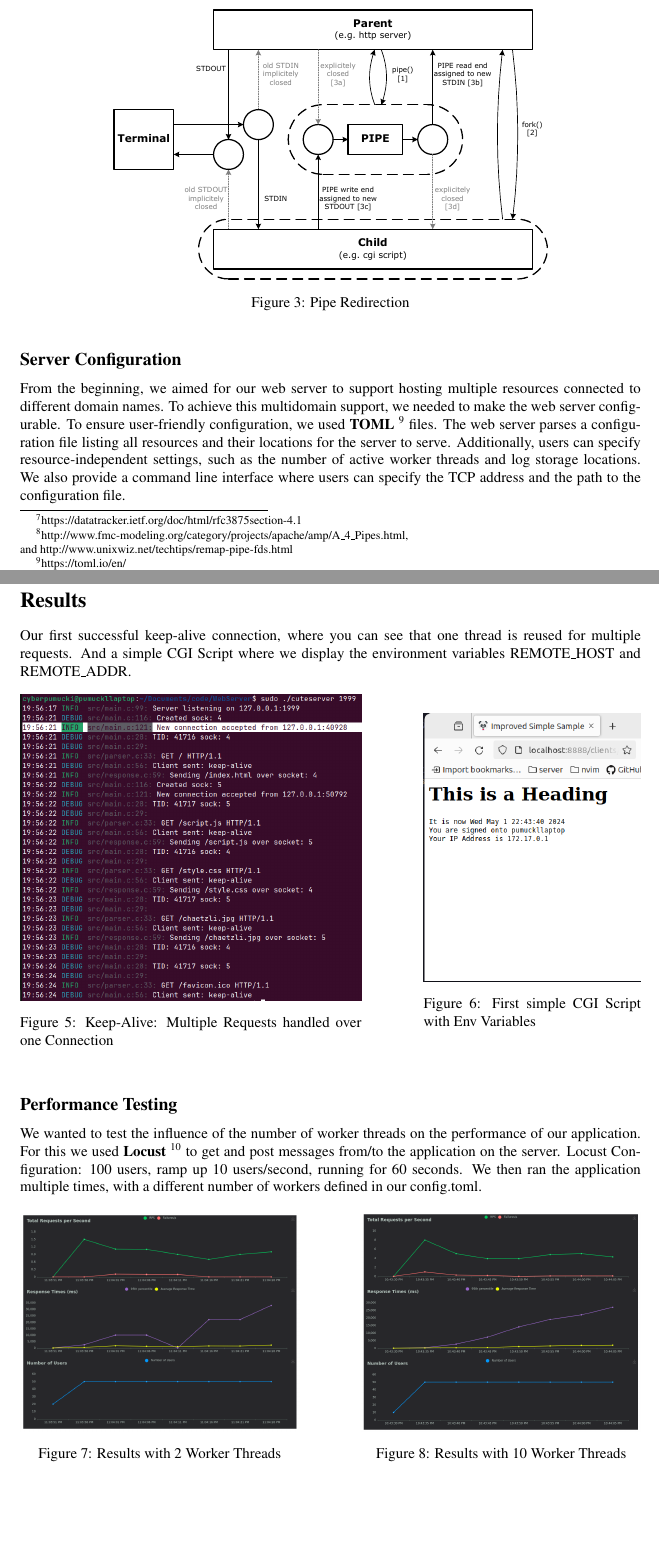
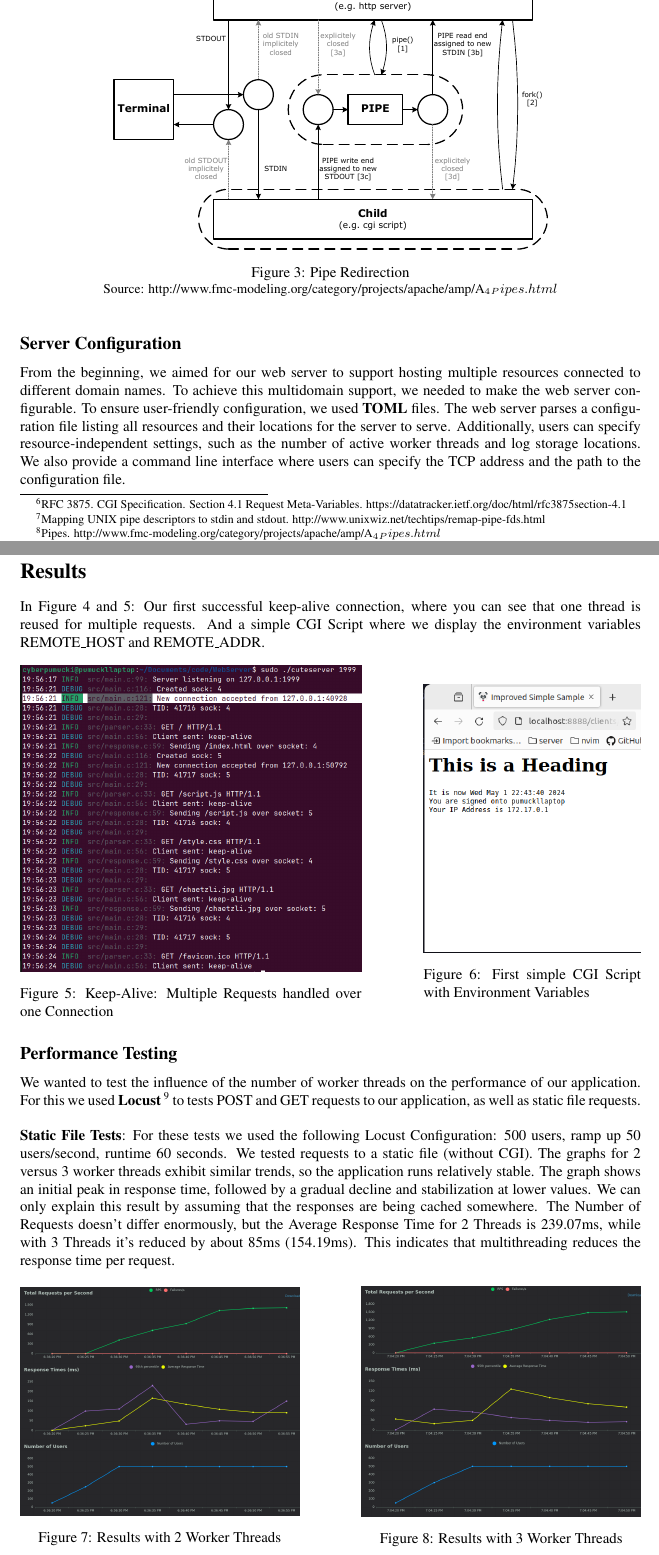
Before and after one commit to EphraimSiegfried/cuteserver, a LaTeX document (reports/final-report/main.tex, which reads reports/final-report/content/02_background.tex, reports/final-report/content/03_implementation.tex, reports/final-report/content/04_results_discussion.tex): two parts of pages 4 and 6 of 8, joined at a grey line, cut so that both start at the same text, the shorter picture padded with empty space. The pictures show the PDF file reports/final-report/main.pdf that the author committed with the source.

Commit message:
update report

```diff
--- a/reports/final-report/content/02_background.tex
+++ b/reports/final-report/content/02_background.tex
@@ -18,15 +18,17 @@ There are several Request Methods which signal what kind of action should be per
 	\centering
 	\includegraphics[width=0.9\textwidth]{figures/http_structure.png}
 	\caption{HTTP Requests and Responses}
-\end{figure} %QUELLE: https://developer.mozilla.org/en-US/docs/Web/HTTP/Messages
+    \floatfoot{\small Source: https://developer.mozilla.org/en-US/docs/Web/HTTP/Messages}
+\end{figure}
 
 \subsection*{Common Gateway Interface}
-The Common Gateway Interface (CGI) \footnote{https://datatracker.ietf.org/doc/html/rfc3875} is a technology we encountered during our research on handling HTTP POST requests. CGI is an interface that defines how the web server interacts with external programs. This enables the creation of dynamic content, such as generating user-specific webpages or processing form submissions, and facilitates communication between the web server and application backend services.
+The Common Gateway Interface (CGI) \footnote{RFC 3875. CGI Specification. from https://datatracker.ietf.org/doc/html/rfc3875} is a technology we encountered during our research on handling HTTP POST requests. CGI is an interface that defines how the web server interacts with external programs. This enables the creation of dynamic content, such as generating user-specific webpages or processing form submissions, and facilitates communication between the web server and application backend services.
 
 \begin{figure}[h]
 	\centering
 	\includegraphics[width=\textwidth]{figures/Common-Gateway-Interface.png}
 	\caption{The Common Gateway Interface}
+    \floatfoot{\small Source: https://www.educba.com/what-is-common-gateway-interface/}
 \end{figure}
 
 When a request with a URL denoting a CGI script, like example.com/backend.cgi, enters the web server, the server locates the executable file called backend.cgi. It then spawns a process to execute the CGI script and communicates with this process via piped standard input/output and environment variables. After the CGI script sends its response to the web server, the server may verify the response and forward it to the client.\\
--- a/reports/final-report/content/03_implementation.tex
+++ b/reports/final-report/content/03_implementation.tex
@@ -1,14 +1,14 @@
 \section*{Implementation}
 
 \subsection*{Development Environment}
-The development of Cuteserver was primarily accomplished through pair programming. We held regular meetings where we shared our terminals using a shell sharing tool called \textbf{sshx} \footnote{https://sshx.io/}. This tool was particularly effective for collaboration since we both used \textbf{Neovim} \footnote{https://neovim.io/} as our code editor. \\
+The development of Cuteserver was primarily accomplished through pair programming. We held regular meetings where we shared our terminals using a shell sharing tool called \textbf{sshx} \footnote{SSHX. https://sshx.io/}. This tool was particularly effective for collaboration since we both used \textbf{Neovim} as our code editor. \\
 
 Initially, we used \textbf{Makefiles} to build the source code, but this approach was inefficient due to frequent adjustments. As the project grew more complex, we decided to use \textbf{CMake} for more efficient project building and file generation. \\
 
 Our implementation strategy for the web server was iterative, starting with small, manageable tasks and progressively tackling more complex ones. We regularly tested the code by running it with different inputs to ensure functionality.
 
 \subsection*{Project Structure}
-We structured our code into modules, each handling a task or describing a logical "unit". In the \textbf{main} module the server socket is set up and incoming TCP connections are handled through a threadpool. When a new request is received, a thread starts serving the incoming request. Our implementation supports Keep-Alive Headers. Per default a "keep-alive"-Connection is assumed, so multiple responses can be sent over one TCP connection. (See Results). To prevent too many idle connections, a timeout of 5 Seconds is set.
+We structured our code into modules, each handling a task or describing a logical "unit". In the main module the server socket is set up and incoming TCP connections are handled through a threadpool. When a new request is received, a thread starts serving the incoming request. Our implementation supports Keep-Alive Headers. Per default a "keep-alive"-Connection is assumed, so multiple responses can be sent over one TCP connection. (See Results). To prevent too many idle connections, a timeout of 5 Seconds is set.
 %NOTE: Server waits for 7s though.
 
 \subsection*{Static File Requests}
@@ -16,19 +16,20 @@ Each incoming request is parsed into request line, headers and body, and saved i
 For static requests, we access the file to receive metadata such as content length and type. For HEAD-Requests only the Headers are sent, for GET-Requests the file is also sent.
 
 \subsection*{CGI}
-Dynamic Request are handled with CGI. This means the incoming request is parsed, then passed to the \textbf{CGI handler} which creates a new process running the corresponding cgi script. The CGI Protocol defines "meta-variables" \footnote{https://datatracker.ietf.org/doc/html/rfc3875#section-4.1} which have to be passed from server to CGI script using environment variables. \\
+Dynamic Request are handled with CGI. This means the incoming request is parsed, then passed to the CGI handler which creates a new process running the corresponding cgi script. The CGI Protocol defines "meta-variables" \footnote{RFC 3875. CGI Specification. Section 4.1 Request Meta-Variables. https://datatracker.ietf.org/doc/html/rfc3875#section-4.1} which have to be passed from server to CGI script using environment variables. \\
 
-The CGI process is started using the \textbf{execve} function, allowing us to pass the environment variables as an argument. Additional data has to be passed to the child process through standard in/output.
-Communication between cgi process and server (parent process) is enabled through pipes. A pair of pipe descriptors is created before the child process is forked. Then, the child's descriptors are redirected to standard input and standard output \footnote{http://www.fmc-modeling.org/category/projects/apache/amp/A\_4\_Pipes.html, \\ and http://www.unixwiz.net/techtips/remap-pipe-fds.html } (See Figure 3).
+The CGI process is started using the \textbf{execve} function, allowing us to pass the environment variables as an argument. Additional data has to be passed to the child process through standard in/output. \footnote{Mapping UNIX pipe descriptors to stdin and stdout. http://www.unixwiz.net/techtips/remap-pipe-fds.html}
+Communication between cgi process and server (parent process) is enabled through pipes. A pair of pipe descriptors is created before the child process is forked. Then, the child's descriptors are redirected to standard input and standard output \footnote{Pipes. http://www.fmc-modeling.org/category/projects/apache/amp/A_4_Pipes.html} (See Figure 3).
 
 \begin{figure}[h]
 	\centering
 	\includegraphics[width=0.7\textwidth]{figures/Pipes_BD.pdf}
-	\caption{Pipe Redirection} %QUELLE http://www.fmc-modeling.org/category/projects/apache/amp/A_4_Pipes.html
+	\caption{Pipe Redirection}
+    \floatfoot{\small Source: http://www.fmc-modeling.org/category/projects/apache/amp/A_4_Pipes.html}
 \end{figure}
 
 \subsection*{Server Configuration}
-From the beginning, we aimed for our web server to support hosting multiple resources connected to different domain names. To achieve this multidomain support, we needed to make the web server configurable. To ensure user-friendly configuration, we used \textbf{TOML} \footnote{https://toml.io/en/} files. The web server parses a configuration file listing all resources and their locations for the server to serve. Additionally, users can specify resource-independent settings, such as the number of active worker threads and log storage locations. We also provide a command line interface where users can specify the TCP address and the path to the configuration file.
+From the beginning, we aimed for our web server to support hosting multiple resources connected to different domain names. To achieve this multidomain support, we needed to make the web server configurable. To ensure user-friendly configuration, we used \textbf{TOML} files. The web server parses a configuration file listing all resources and their locations for the server to serve. Additionally, users can specify resource-independent settings, such as the number of active worker threads and log storage locations. We also provide a command line interface where users can specify the TCP address and the path to the configuration file.
 
 \subsection*{Example Application}
 % TODO: synchronization
--- a/reports/final-report/content/04_results_discussion.tex
+++ b/reports/final-report/content/04_results_discussion.tex
@@ -1,6 +1,6 @@
 \section*{Results}
 
-Our first successful keep-alive connection, where you can see that one thread is reused for multiple requests. %TODO: why not for all requests the same thread ?
+In Figure 4 and 5: Our first successful keep-alive connection, where you can see that one thread is reused for multiple requests. %TODO: why not for all requests the same thread ?
 And a simple CGI Script where we display the environment variables REMOTE\_HOST and REMOTE\_ADDR.
 
 \begin{figure}[h]
@@ -14,25 +14,31 @@ And a simple CGI Script where we display the environment variables REMOTE\_HOST
     \begin{minipage}{0.35\textwidth}
         \centering
         \includegraphics[width=\textwidth]{figures/cgi.png}
-        \caption{First simple CGI Script with Env Variables}
+        \caption{First simple CGI Script with Environment Variables}
     \end{minipage}
 \end{figure}
+\vspace{-15pt}
+\subsection*{Performance Testing}
+We wanted to test the influence of the number of worker threads on the performance of our application. For this we used \textbf{Locust} \footnote{https://locust.io/} to tests POST and GET requests to our application, as well as static file requests. \\
 
-\subsection*{Performance Testing}
-We wanted to test the influence of the number of worker threads on the performance of our application. For this we used \textbf{Locust} \footnote{https://locust.io/} to get and post messages from/to the application on the server. Locust Configuration: 100 users, ramp up 10 users/second, running for 60 seconds. We then ran the application multiple times, with a different number of workers defined in our config.toml.
-% TODO:Locust Plot, discuss results
+\textbf{Static File Tests}:
+For these tests we used the following Locust Configuration: 500 users, ramp up 50 users/second, runtime 60 seconds. We tested requests to a static file (without CGI). The graphs for 2 versus 3 worker threads exhibit similar trends, so the application runs relatively stable.
+The graph shows an initial peak in response time, followed by a gradual decline and stabilization at lower values. We can only explain this result by assuming that the responses are being cached somewhere.
+The Number of Requests doesn't differ enormously, but the Average Response Time for 2 Threads is 239.07ms, while with 3 Threads it's reduced by about 85ms (154.19ms). This indicates that multithreading reduces the response time per request.
 
 \begin{figure}[h]
     \centering
     \begin{minipage}{0.45\textwidth}
         \centering
-        \includegraphics[width=\textwidth]{figures/report_2_threads.png}
+        \includegraphics[width=\textwidth]{figures/2threads.png}
+        % \includegraphics[width=\textwidth]{figures/2_threads_chart.png}
         \caption{Results with 2 Worker Threads}
     \end{minipage}
     \hfill
     \begin{minipage}{0.45\textwidth}
         \centering
-        \includegraphics[width=\textwidth]{figures/report_10_threads.png}
-        \caption{Results with 10 Worker Threads}
+        \includegraphics[width=\textwidth]{figures/3threads.png}
+        % \includegraphics[width=\textwidth]{figures/3_threads_chart.png}
+        \caption{Results with 3 Worker Threads}
     \end{minipage}
 \end{figure}
```
Also changed, not shown: reports/final-report/content/05_conclusion.tex (+9 -8 lines), reports/final-report/main.tex (+2 -2 lines), reports/final-report/figures/06_ephi_app.png (deleted), reports/final-report/figures/2_threads_chart.png (added), reports/final-report/figures/2threads.png (added), reports/final-report/figures/3_threads_chart.png (added), reports/final-report/figures/3threads.png (added), reports/final-report/figures/report_10_threads.png (deleted), reports/final-report/figures/report_2_threads.png (deleted), reports/final-report/figures/screenshot_ex_app.png (added), reports/final-report/main.pdf, reports/final-report/content/02_background.tex (8 more changed lines), reports/final-report/content/03_implementation.tex (2 more changed lines), 5 other files.
